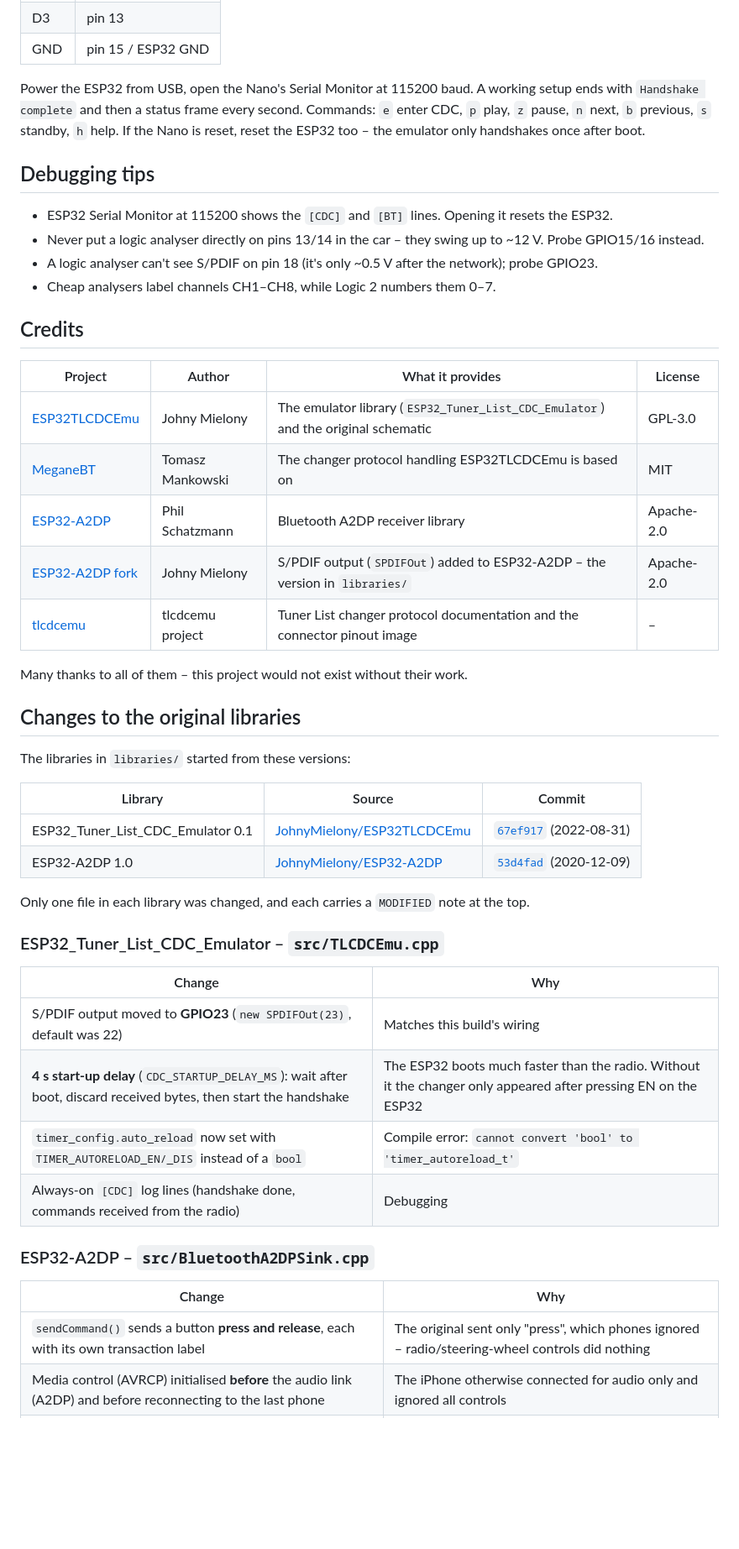
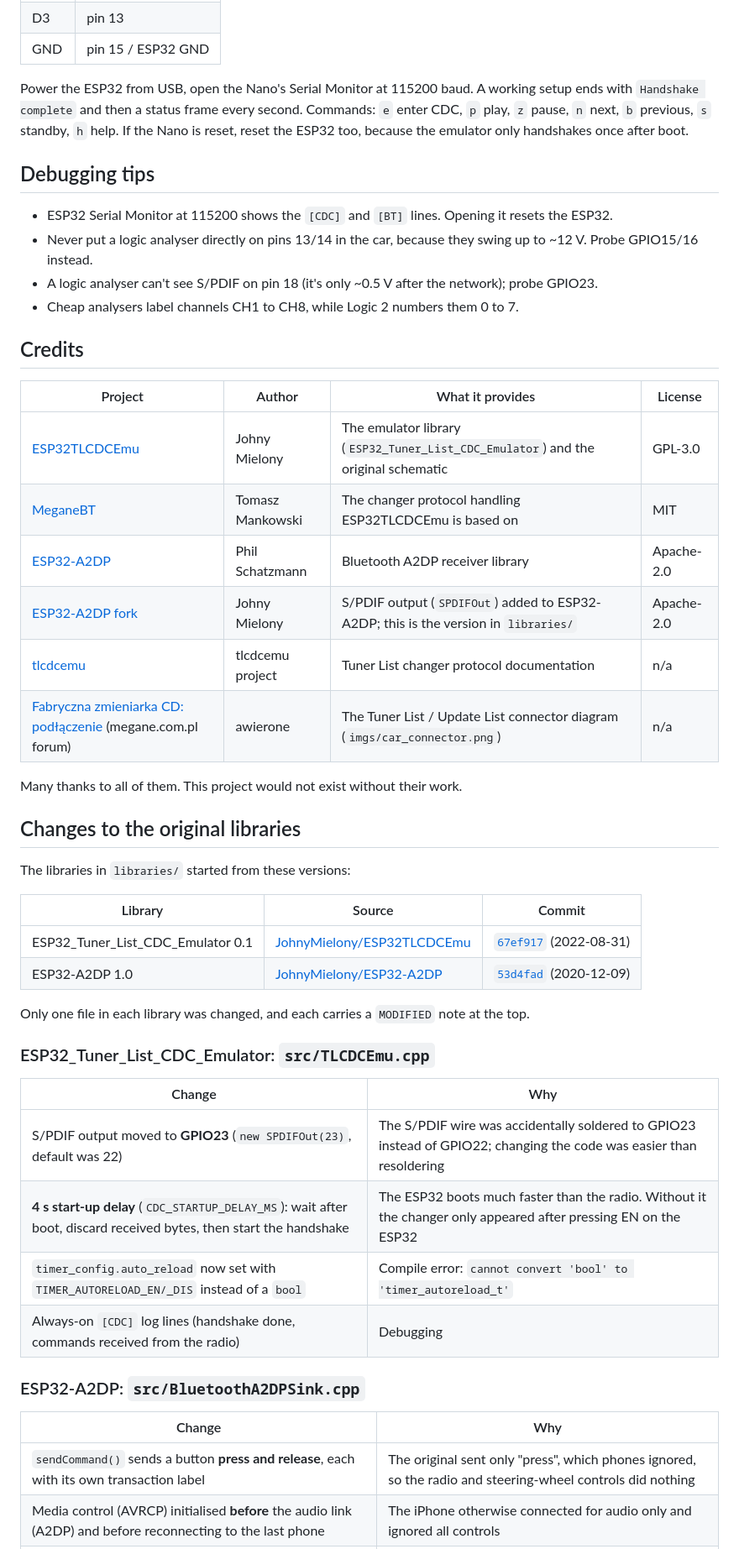
Before and after one commit to ErykDarnowski/renault-tuner-list-cd-changer-emulator, a Markdown page: README.md, the part around one of its changes. Shown at 84% size. Rendered like a GitHub page; blank space fills up the shorter version.

```diff
--- a/README.md
+++ b/README.md
@@ -127,16 +155,16 @@ Pair your phone with the Bluetooth name set in `TLCDCEmu.ino`.
 Power the ESP32 from USB, open the Nano's Serial Monitor at 115200 baud. A working setup
 ends with `Handshake complete` and then a status frame every second. Commands:
 `e` enter CDC, `p` play, `z` pause, `n` next, `b` previous, `s` standby, `h` help.
-If the Nano is reset, reset the ESP32 too – the emulator only handshakes once after boot.
+If the Nano is reset, reset the ESP32 too, because the emulator only handshakes once after boot.
 
 ## Debugging tips
 
 - ESP32 Serial Monitor at 115200 shows the `[CDC]` and `[BT]` lines. Opening it resets the ESP32.
-- Never put a logic analyser directly on pins 13/14 in the car – they swing up to ~12 V.
+- Never put a logic analyser directly on pins 13/14 in the car, because they swing up to ~12 V.
   Probe GPIO15/16 instead.
 - A logic analyser can't see S/PDIF on pin 18 (it's only ~0.5 V after the network);
   probe GPIO23.
-- Cheap analysers label channels CH1–CH8, while Logic 2 numbers them 0–7.
+- Cheap analysers label channels CH1 to CH8, while Logic 2 numbers them 0 to 7.
 
 ## Credits
 
@@ -145,10 +173,11 @@ If the Nano is reset, reset the ESP32 too – the emulator only handshakes once
 | [ESP32TLCDCEmu](https://github.com/JohnyMielony/ESP32TLCDCEmu) | Johny Mielony | The emulator library (`ESP32_Tuner_List_CDC_Emulator`) and the original schematic | GPL-3.0 |
 | [MeganeBT](https://github.com/Tomasz-Mankowski/MeganeBT) | Tomasz Mankowski | The changer protocol handling ESP32TLCDCEmu is based on | MIT |
 | [ESP32-A2DP](https://github.com/pschatzmann/ESP32-A2DP) | Phil Schatzmann | Bluetooth A2DP receiver library | Apache-2.0 |
-| [ESP32-A2DP fork](https://github.com/JohnyMielony/ESP32-A2DP) | Johny Mielony | S/PDIF output (`SPDIFOut`) added to ESP32-A2DP – the version in `libraries/` | Apache-2.0 |
-| [tlcdcemu](https://tlcdcemu.sourceforge.net/) | tlcdcemu project | Tuner List changer protocol documentation and the connector pinout image | – |
+| [ESP32-A2DP fork](https://github.com/JohnyMielony/ESP32-A2DP) | Johny Mielony | S/PDIF output (`SPDIFOut`) added to ESP32-A2DP; this is the version in `libraries/` | Apache-2.0 |
+| [tlcdcemu](https://tlcdcemu.sourceforge.net/) | tlcdcemu project | Tuner List changer protocol documentation | n/a |
+| [Fabryczna zmieniarka CD: podłączenie](https://megane.com.pl/topic/54562-fabryczna-zmieniarka-cd-pod%C5%82%C4%85czenie/?do=findComment&comment=479656) (megane.com.pl forum) | awierone | The Tuner List / Update List connector diagram (`imgs/car_connector.png`) | n/a |
 
-Many thanks to all of them – this project would not exist without their work.
+Many thanks to all of them. This project would not exist without their work.
 
 ## Changes to the original libraries
 
@@ -161,20 +190,20 @@ The libraries in `libraries/` started from these versions:
 
 Only one file in each library was changed, and each carries a `MODIFIED` note at the top.
 
-### ESP32_Tuner_List_CDC_Emulator – `src/TLCDCEmu.cpp`
+### ESP32_Tuner_List_CDC_Emulator: `src/TLCDCEmu.cpp`
 
 | Change | Why |
 |---|---|
-| S/PDIF output moved to **GPIO23** (`new SPDIFOut(23)`, default was 22) | Matches this build's wiring |
+| S/PDIF output moved to **GPIO23** (`new SPDIFOut(23)`, default was 22) | The S/PDIF wire was accidentally soldered to GPIO23 instead of GPIO22; changing the code was easier than resoldering |
 | **4 s start-up delay** (`CDC_STARTUP_DELAY_MS`): wait after boot, discard received bytes, then start the handshake | The ESP32 boots much faster than the radio. Without it the changer only appeared after pressing EN on the ESP32 |
 | `timer_config.auto_reload` now set with `TIMER_AUTORELOAD_EN/_DIS` instead of a `bool` | Compile error: `cannot convert 'bool' to 'timer_autoreload_t'` |
 | Always-on `[CDC]` log lines (handshake done, commands received from the radio) | Debugging |
 
-### ESP32-A2DP – `src/BluetoothA2DPSink.cpp`
+### ESP32-A2DP: `src/BluetoothA2DPSink.cpp`
 
 | Change | Why |
 |---|---|
-| `sendCommand()` sends a button **press and release**, each with its own transaction label | The original sent only "press", which phones ignored – radio/steering-wheel controls did nothing |
+| `sendCommand()` sends a button **press and release**, each with its own transaction label | The original sent only "press", which phones ignored, so the radio and steering-wheel controls did nothing |
 | Media control (AVRCP) initialised **before** the audio link (A2DP) and before reconnecting to the last phone | The iPhone otherwise connected for audio only and ignored all controls |
 | Always-on `[BT]` log lines (link states, commands sent, phone replies) | Debugging |
 
```
Also changed, not shown: other parts of README.md (+59 -31 lines), imgs/connection_diagrams.png (deleted), imgs/connector+wiring-sketch.jpg (added), imgs/mosfets_diagram.jpg (added), 3 other files.
